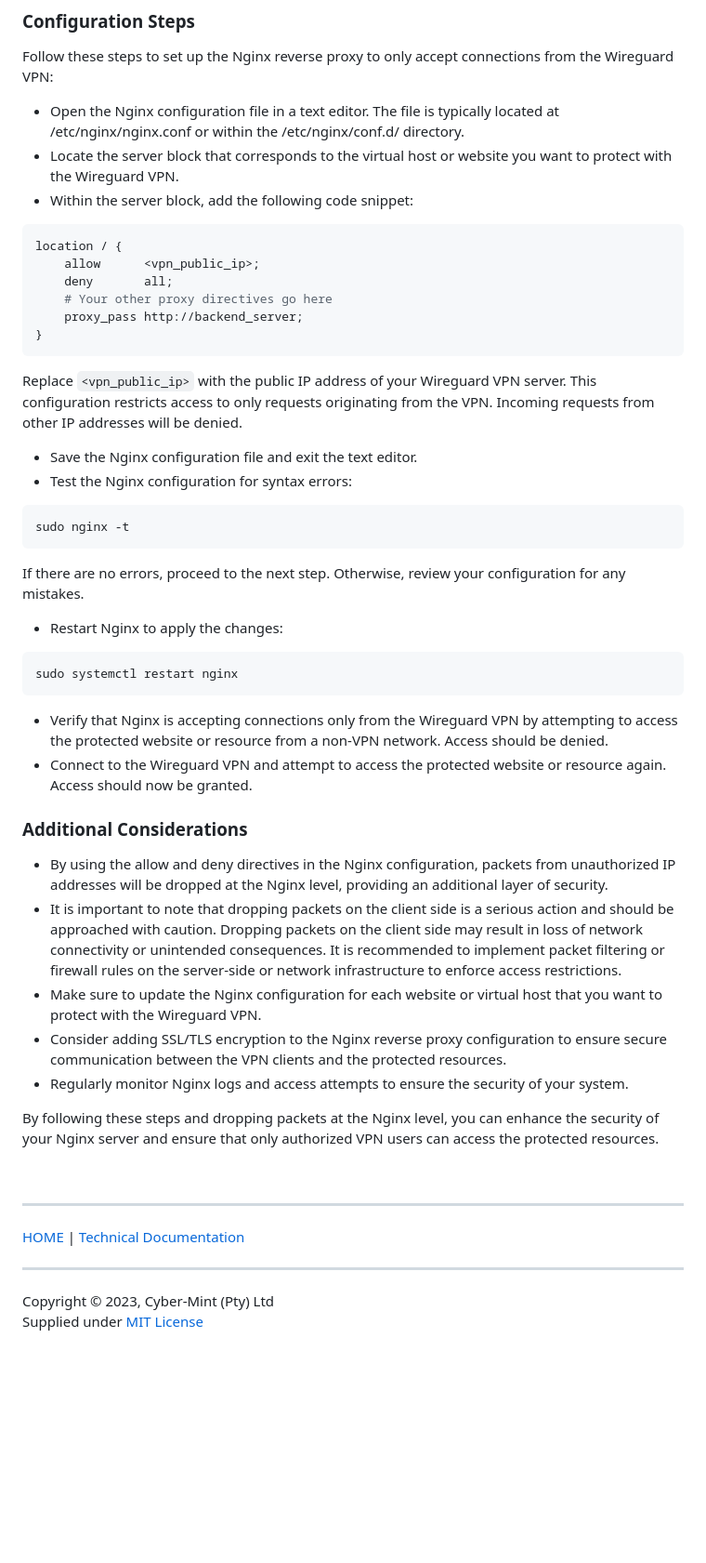
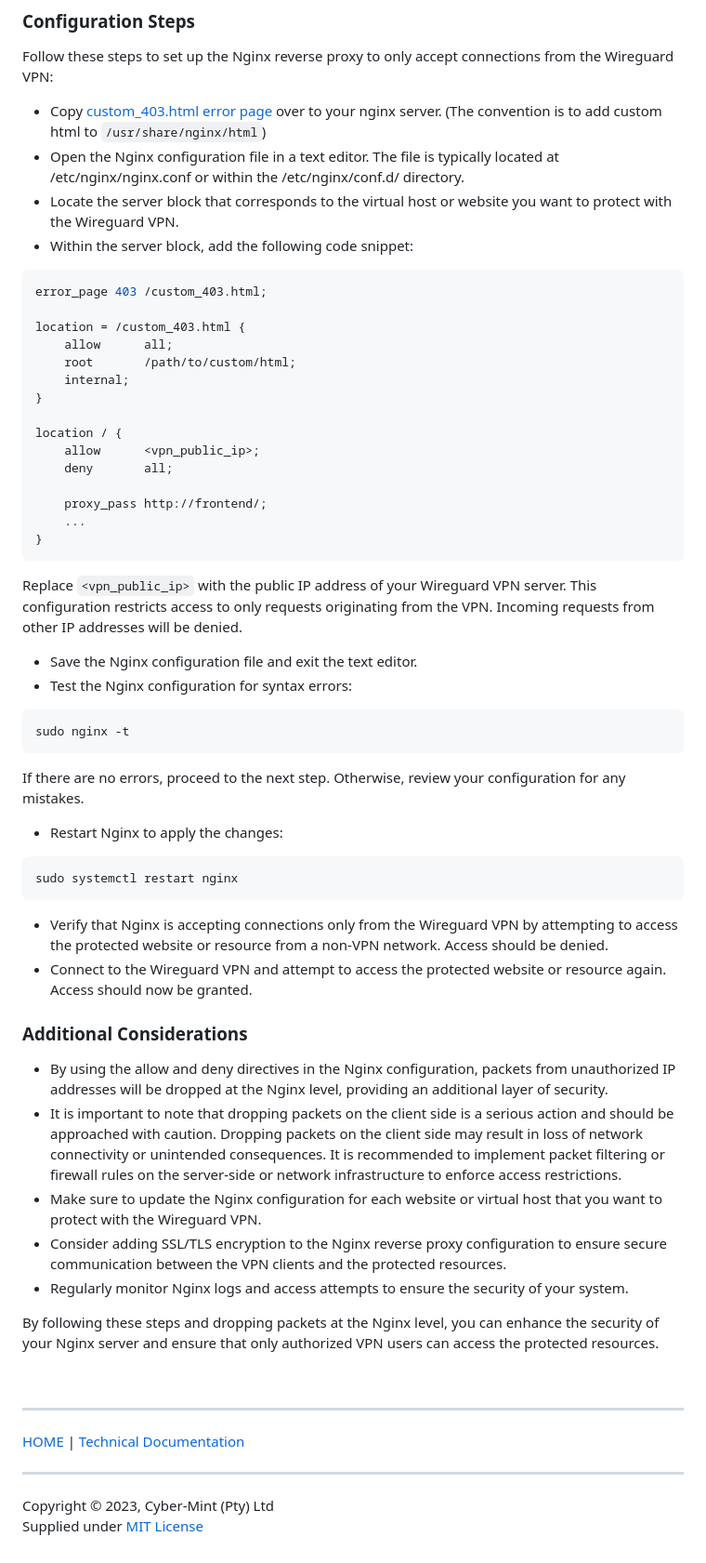
Before and after one commit to Cyber-Mint/wg-vpn, a Markdown page: docs/proxy_guide.md, the part around the change printed below. Shown: that part at 93% size. Drawn GitHub-style; blank space fills up the shorter version.

Commit message:
Updated proxy_guide.md documentation

````diff
--- a/docs/proxy_guide.md
+++ b/docs/proxy_guide.md
@@ -16,17 +16,28 @@ Before proceeding with the configuration, make sure you have the following:
 
 Follow these steps to set up the Nginx reverse proxy to only accept connections from the Wireguard VPN:
 
+- Copy [custom_403.html error page](./custom_403.html) over to your nginx server. (The convention is to add custom html
+  to `/usr/share/nginx/html`)
 - Open the Nginx configuration file in a text editor. The file is typically located at /etc/nginx/nginx.conf or within
   the /etc/nginx/conf.d/ directory.
 - Locate the server block that corresponds to the virtual host or website you want to protect with the Wireguard VPN.
 - Within the server block, add the following code snippet:
 
 ```nginx
+error_page 403 /custom_403.html;
+
+location = /custom_403.html {
+    allow      all;
+    root       /path/to/custom/html;
+    internal;
+}
+
 location / {
     allow      <vpn_public_ip>;
     deny       all;
-    # Your other proxy directives go here
-    proxy_pass http://backend_server;
+
+    proxy_pass http://frontend/;
+    ...
 }
 ```
 
@@ -42,18 +53,30 @@ sudo nginx -t
 ```
 
 If there are no errors, proceed to the next step. Otherwise, review your configuration for any mistakes.
+
 - Restart Nginx to apply the changes:
+
 ```bash
 sudo systemctl restart nginx
 ```
-- Verify that Nginx is accepting connections only from the Wireguard VPN by attempting to access the protected website or resource from a non-VPN network. Access should be denied.
-- Connect to the Wireguard VPN and attempt to access the protected website or resource again. Access should now be granted.
+
+- Verify that Nginx is accepting connections only from the Wireguard VPN by attempting to access the protected website
+  or resource from a non-VPN network. Access should be denied.
+- Connect to the Wireguard VPN and attempt to access the protected website or resource again. Access should now be
+  granted.
 
 ### Additional Considerations
-- By using the allow and deny directives in the Nginx configuration, packets from unauthorized IP addresses will be dropped at the Nginx level, providing an additional layer of security.
-- It is important to note that dropping packets on the client side is a serious action and should be approached with caution. Dropping packets on the client side may result in loss of network connectivity or unintended consequences. It is recommended to implement packet filtering or firewall rules on the server-side or network infrastructure to enforce access restrictions.
-- Make sure to update the Nginx configuration for each website or virtual host that you want to protect with the Wireguard VPN.
-- Consider adding SSL/TLS encryption to the Nginx reverse proxy configuration to ensure secure communication between the VPN clients and the protected resources.
+
+- By using the allow and deny directives in the Nginx configuration, packets from unauthorized IP addresses will be
+  dropped at the Nginx level, providing an additional layer of security.
+- It is important to note that dropping packets on the client side is a serious action and should be approached with
+  caution. Dropping packets on the client side may result in loss of network connectivity or unintended consequences. It
+  is recommended to implement packet filtering or firewall rules on the server-side or network infrastructure to enforce
+  access restrictions.
+- Make sure to update the Nginx configuration for each website or virtual host that you want to protect with the
+  Wireguard VPN.
+- Consider adding SSL/TLS encryption to the Nginx reverse proxy configuration to ensure secure communication between the
+  VPN clients and the protected resources.
 - Regularly monitor Nginx logs and access attempts to ensure the security of your system.
 
 By following these steps and dropping packets at the Nginx level, you can enhance the security of your Nginx server and
````
Also changed, not shown: other parts of docs/proxy_guide.md (+1 -1 lines).
